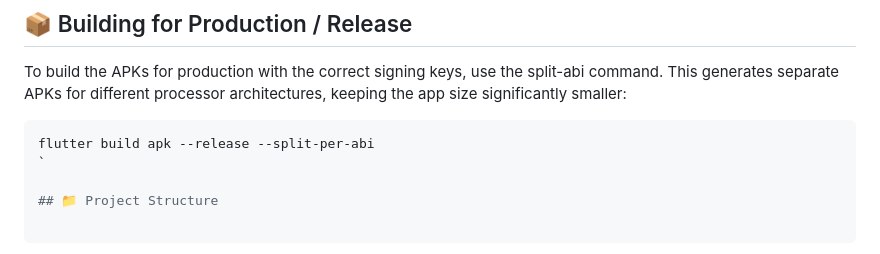
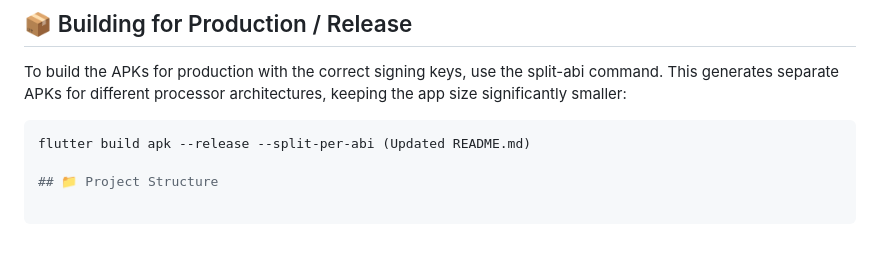
Before and after one commit to d0tahmed/Quran2U, a Markdown page: README.md, the part around the change. Drawn GitHub-style.

````diff
--- a/README.md
+++ b/README.md
@@ -178,8 +178,7 @@ The app uses the **Quran Foundation prelive (staging)** environment.
 To build the APKs for production with the correct signing keys, use the split-abi command. This generates separate APKs for different processor architectures, keeping the app size significantly smaller:
 
 ```bash
-flutter build apk --release --split-per-abi
-`
+flutter build apk --release --split-per-abi (Updated README.md)
 
 ## 📁 Project Structure
 
````
